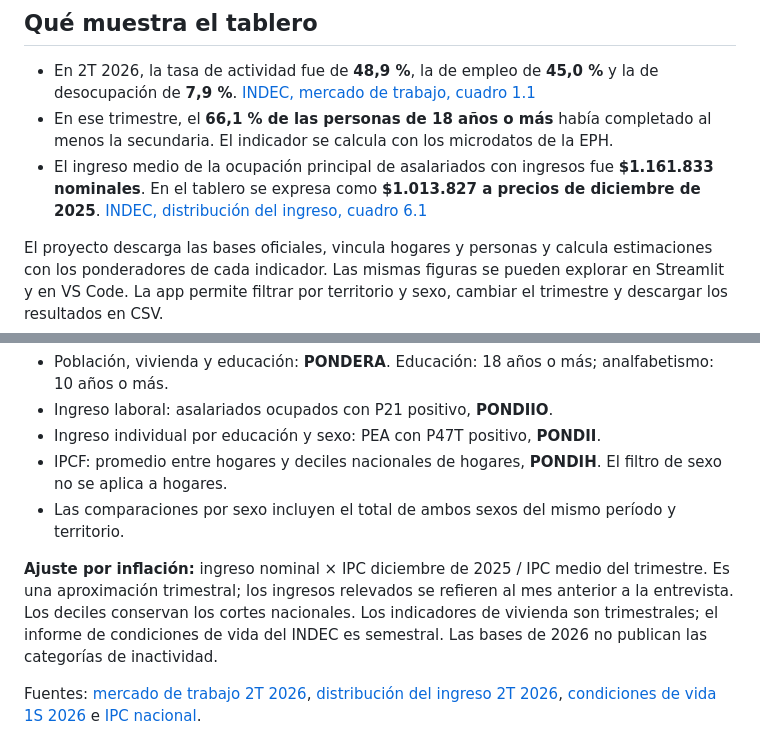
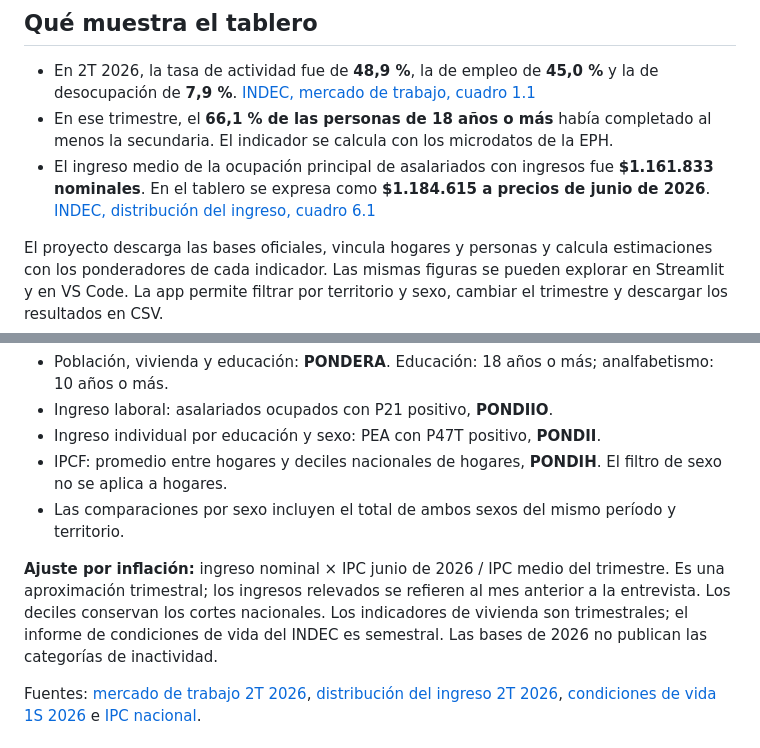
Before and after one commit to ignaciogc44/eph-analisis-socioeconomico-py, a Markdown page: README.md, 2 parts joined by grey strips. GitHub-like rendering.

Commit message:
Expresar los ingresos a precios de junio de 2026

```diff
--- a/README.md
+++ b/README.md
@@ -10,7 +10,7 @@ Tablero interactivo en Python sobre vivienda, educación, mercado de trabajo e i
 
 - En 2T 2026, la tasa de actividad fue de **48,9 %**, la de empleo de **45,0 %** y la de desocupación de **7,9 %**. [INDEC, mercado de trabajo, cuadro 1.1](https://www.indec.gob.ar/uploads/informesdeprensa/mercado_trabajo_eph_2trim26433FCBC5A8.pdf)
 - En ese trimestre, el **66,1 % de las personas de 18 años o más** había completado al menos la secundaria. El indicador se calcula con los microdatos de la EPH.
-- El ingreso medio de la ocupación principal de asalariados con ingresos fue **$1.161.833 nominales**. En el tablero se expresa como **$1.013.827 a precios de diciembre de 2025**. [INDEC, distribución del ingreso, cuadro 6.1](https://www.indec.gob.ar/uploads/informesdeprensa/ingresos2trim26B36ABAB2C6.pdf#page=11)
+- El ingreso medio de la ocupación principal de asalariados con ingresos fue **$1.161.833 nominales**. En el tablero se expresa como **$1.184.615 a precios de junio de 2026**. [INDEC, distribución del ingreso, cuadro 6.1](https://www.indec.gob.ar/uploads/informesdeprensa/ingresos2trim26B36ABAB2C6.pdf#page=11)
 
 El proyecto descarga las bases oficiales, vincula hogares y personas y calcula estimaciones con los ponderadores de cada indicador. Las mismas figuras se pueden explorar en Streamlit y en VS Code. La app permite filtrar por territorio y sexo, cambiar el trimestre y descargar los resultados en CSV.
 
@@ -46,7 +46,7 @@ Los microdatos se descargan directamente de [INDEC](https://www.indec.gob.ar/ind
 - IPCF: promedio entre hogares y deciles nacionales de hogares, **PONDIH**. El filtro de sexo no se aplica a hogares.
 - Las comparaciones por sexo incluyen el total de ambos sexos del mismo período y territorio.
 
-**Ajuste por inflación:** ingreso nominal × IPC diciembre de 2025 / IPC medio del trimestre. Es una aproximación trimestral; los ingresos relevados se refieren al mes anterior a la entrevista. Los deciles conservan los cortes nacionales. Los indicadores de vivienda son trimestrales; el informe de condiciones de vida del INDEC es semestral. Las bases de 2026 no publican las categorías de inactividad.
+**Ajuste por inflación:** ingreso nominal × IPC junio de 2026 / IPC medio del trimestre. Es una aproximación trimestral; los ingresos relevados se refieren al mes anterior a la entrevista. Los deciles conservan los cortes nacionales. Los indicadores de vivienda son trimestrales; el informe de condiciones de vida del INDEC es semestral. Las bases de 2026 no publican las categorías de inactividad.
 
 Fuentes: [mercado de trabajo 2T 2026](https://www.indec.gob.ar/uploads/informesdeprensa/mercado_trabajo_eph_2trim26433FCBC5A8.pdf), [distribución del ingreso 2T 2026](https://www.indec.gob.ar/uploads/informesdeprensa/ingresos2trim26B36ABAB2C6.pdf), [condiciones de vida 1S 2026](https://www.indec.gob.ar/uploads/informesdeprensa/eph_indicadores_hogares_11_269E1CF84248.pdf) e [IPC nacional](https://www.indec.gob.ar/ftp/cuadros/economia/sh_ipc_divisiones.xls).
 
```
Also changed, not shown: panorama.jpg, 6 other files.
